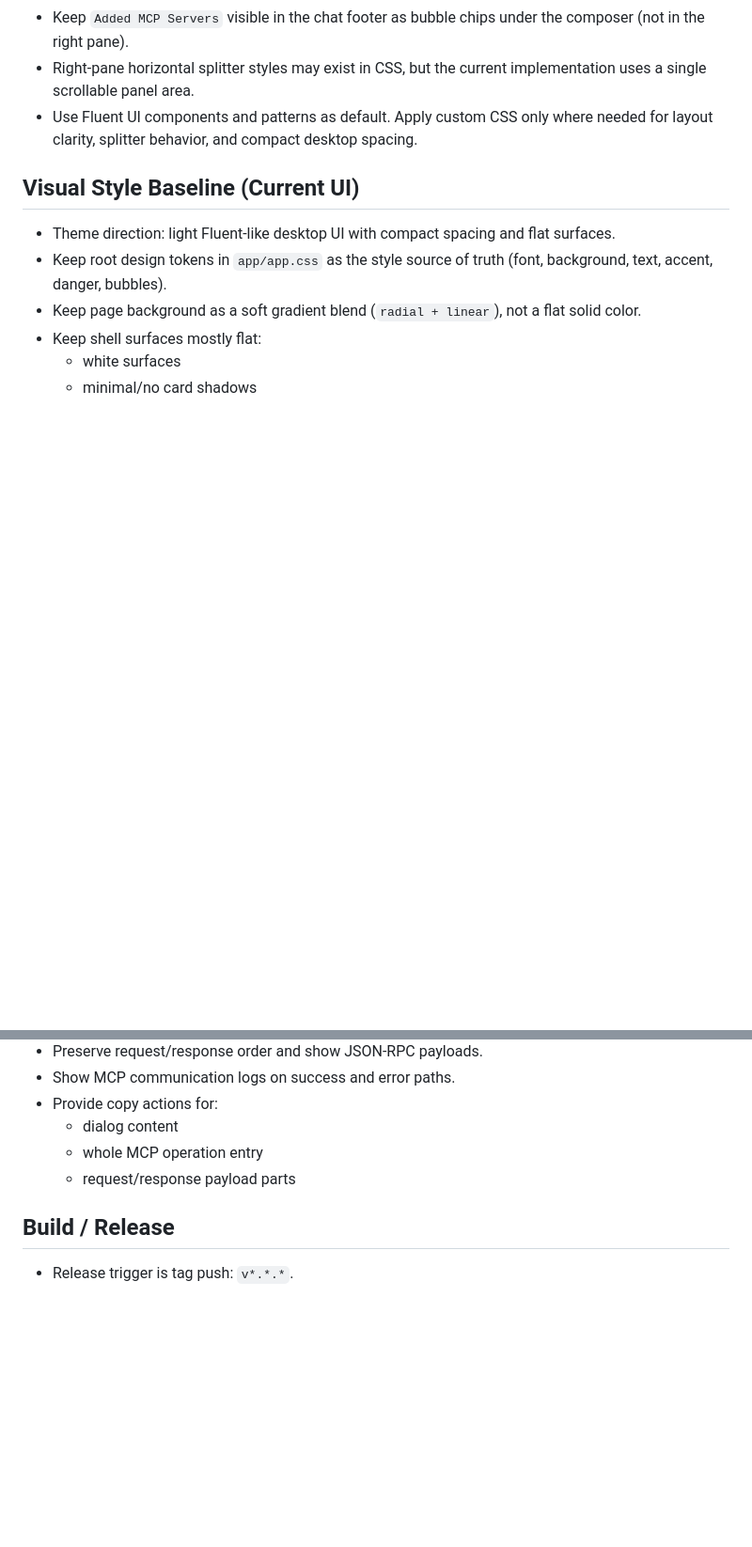
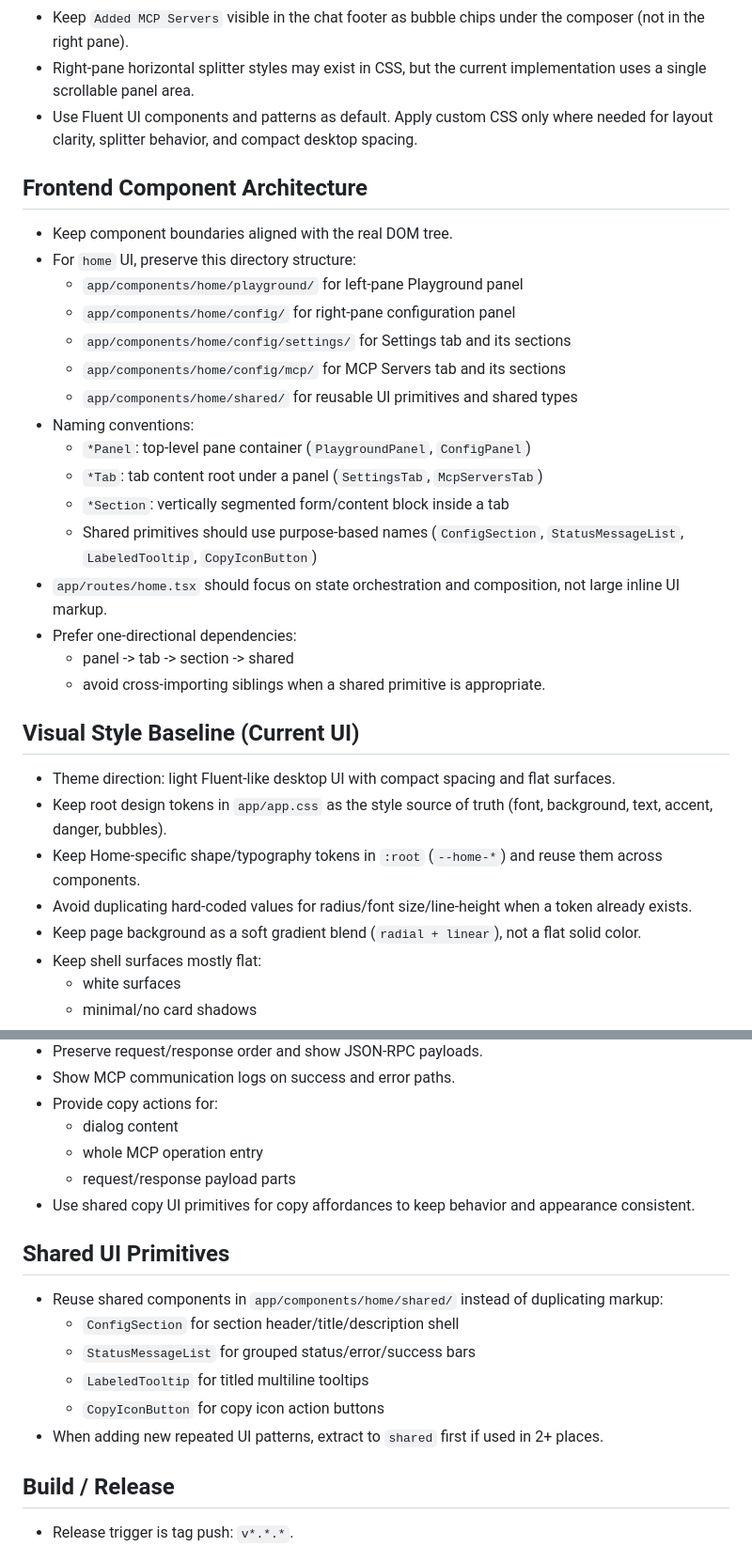
Before and after one commit to anaregdesign/local-playground, a Markdown page: AGENTS.md, 2 parts joined by grey strips. Shown at 94% size. Drawn GitHub-style; blank space fills up the shorter version.

Commit message:
feat: Enhance frontend component architecture and shared UI primitives documentation

```diff
--- a/AGENTS.md
+++ b/AGENTS.md
@@ -29,10 +29,31 @@
 - Right-pane horizontal splitter styles may exist in CSS, but the current implementation uses a single scrollable panel area.
 - Use Fluent UI components and patterns as default. Apply custom CSS only where needed for layout clarity, splitter behavior, and compact desktop spacing.
 
+## Frontend Component Architecture
+
+- Keep component boundaries aligned with the real DOM tree.
+- For `home` UI, preserve this directory structure:
+  - `app/components/home/playground/` for left-pane Playground panel
+  - `app/components/home/config/` for right-pane configuration panel
+  - `app/components/home/config/settings/` for Settings tab and its sections
+  - `app/components/home/config/mcp/` for MCP Servers tab and its sections
+  - `app/components/home/shared/` for reusable UI primitives and shared types
+- Naming conventions:
+  - `*Panel`: top-level pane container (`PlaygroundPanel`, `ConfigPanel`)
+  - `*Tab`: tab content root under a panel (`SettingsTab`, `McpServersTab`)
+  - `*Section`: vertically segmented form/content block inside a tab
+  - Shared primitives should use purpose-based names (`ConfigSection`, `StatusMessageList`, `LabeledTooltip`, `CopyIconButton`)
+- `app/routes/home.tsx` should focus on state orchestration and composition, not large inline UI markup.
+- Prefer one-directional dependencies:
+  - panel -> tab -> section -> shared
+  - avoid cross-importing siblings when a shared primitive is appropriate.
+
 ## Visual Style Baseline (Current UI)
 
 - Theme direction: light Fluent-like desktop UI with compact spacing and flat surfaces.
 - Keep root design tokens in `app/app.css` as the style source of truth (font, background, text, accent, danger, bubbles).
+- Keep Home-specific shape/typography tokens in `:root` (`--home-*`) and reuse them across components.
+- Avoid duplicating hard-coded values for radius/font size/line-height when a token already exists.
 - Keep page background as a soft gradient blend (`radial + linear`), not a flat solid color.
 - Keep shell surfaces mostly flat:
   - white surfaces
@@ -121,6 +142,16 @@
   - dialog content
   - whole MCP operation entry
   - request/response payload parts
+- Use shared copy UI primitives for copy affordances to keep behavior and appearance consistent.
+
+## Shared UI Primitives
+
+- Reuse shared components in `app/components/home/shared/` instead of duplicating markup:
+  - `ConfigSection` for section header/title/description shell
+  - `StatusMessageList` for grouped status/error/success bars
+  - `LabeledTooltip` for titled multiline tooltips
+  - `CopyIconButton` for copy icon action buttons
+- When adding new repeated UI patterns, extract to `shared` first if used in 2+ places.
 
 ## Build / Release
 
```
Also changed, not shown: other parts of AGENTS.md (+5 -1 lines).
